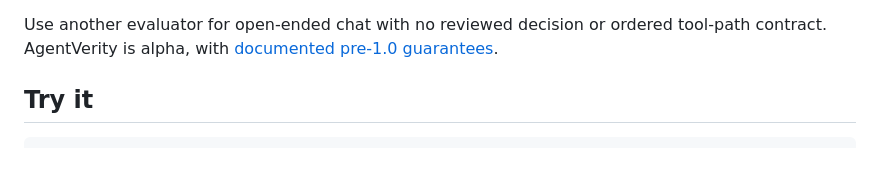
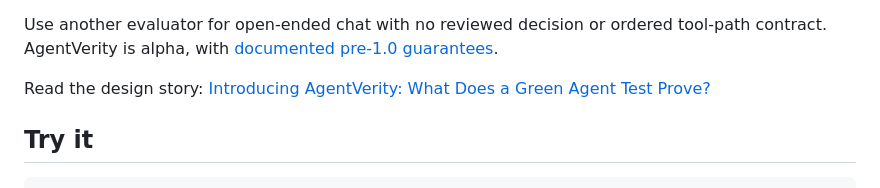
Before and after one commit to mrwersa/agentverity, a Markdown page: README.md, the part around the change. Rendered like a GitHub page; blank space fills up the shorter version.

Commit message:
docs: link AgentVerity design article
Add the published Medium article near the README front door so users can move from the quick scope statement to the full design story.

```diff
--- a/README.md
+++ b/README.md
@@ -16,6 +16,9 @@ changes in explanation text.
 Use another evaluator for open-ended chat with no reviewed decision or ordered
 tool-path contract. AgentVerity is alpha, with
 [documented pre-1.0 guarantees](https://github.com/mrwersa/agentverity/blob/main/STABILITY.md).
+
+Read the design story:
+[Introducing AgentVerity: What Does a Green Agent Test Prove?](https://mrwersa.medium.com/introducing-agentverity-what-does-a-green-agent-test-prove-fa6ebbfda2d3)
 
 ## Try it
 
```
